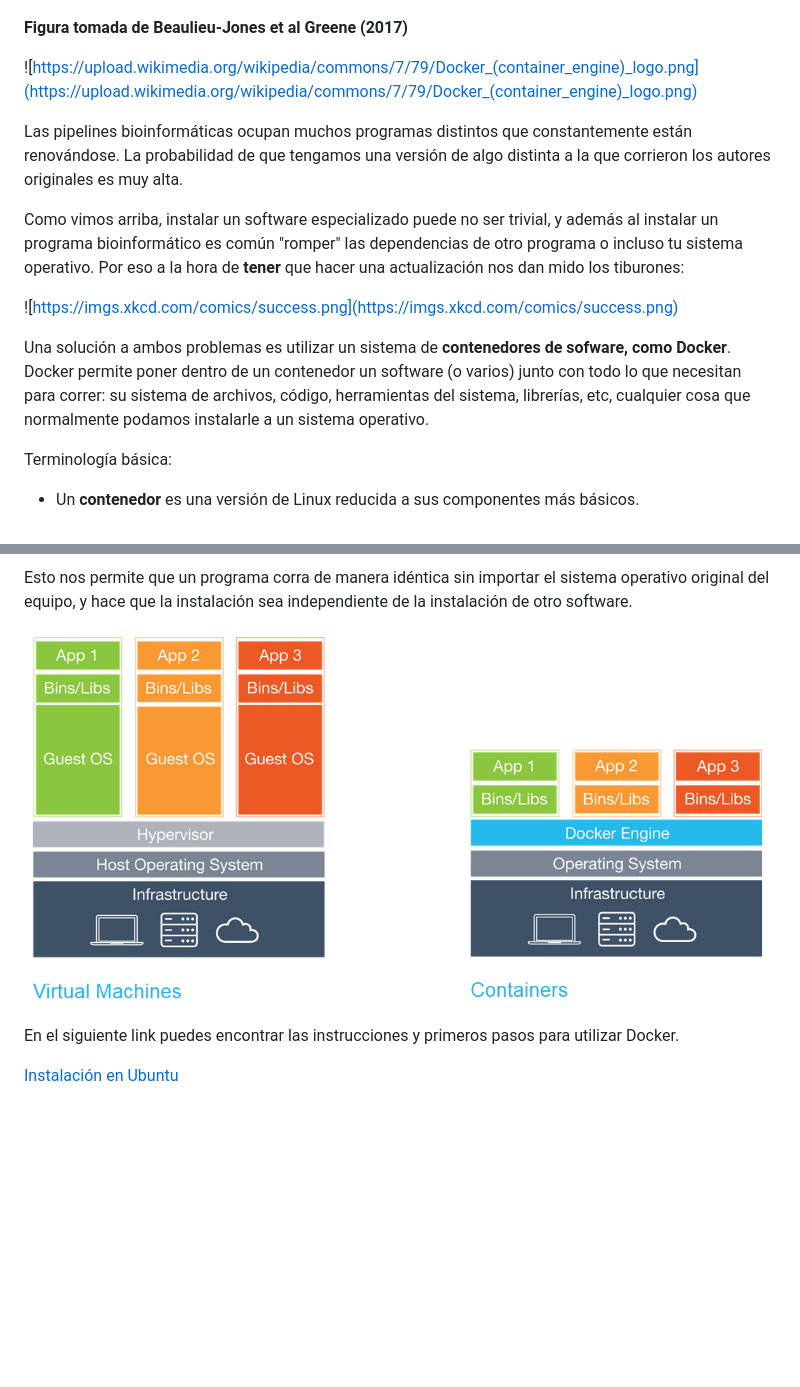
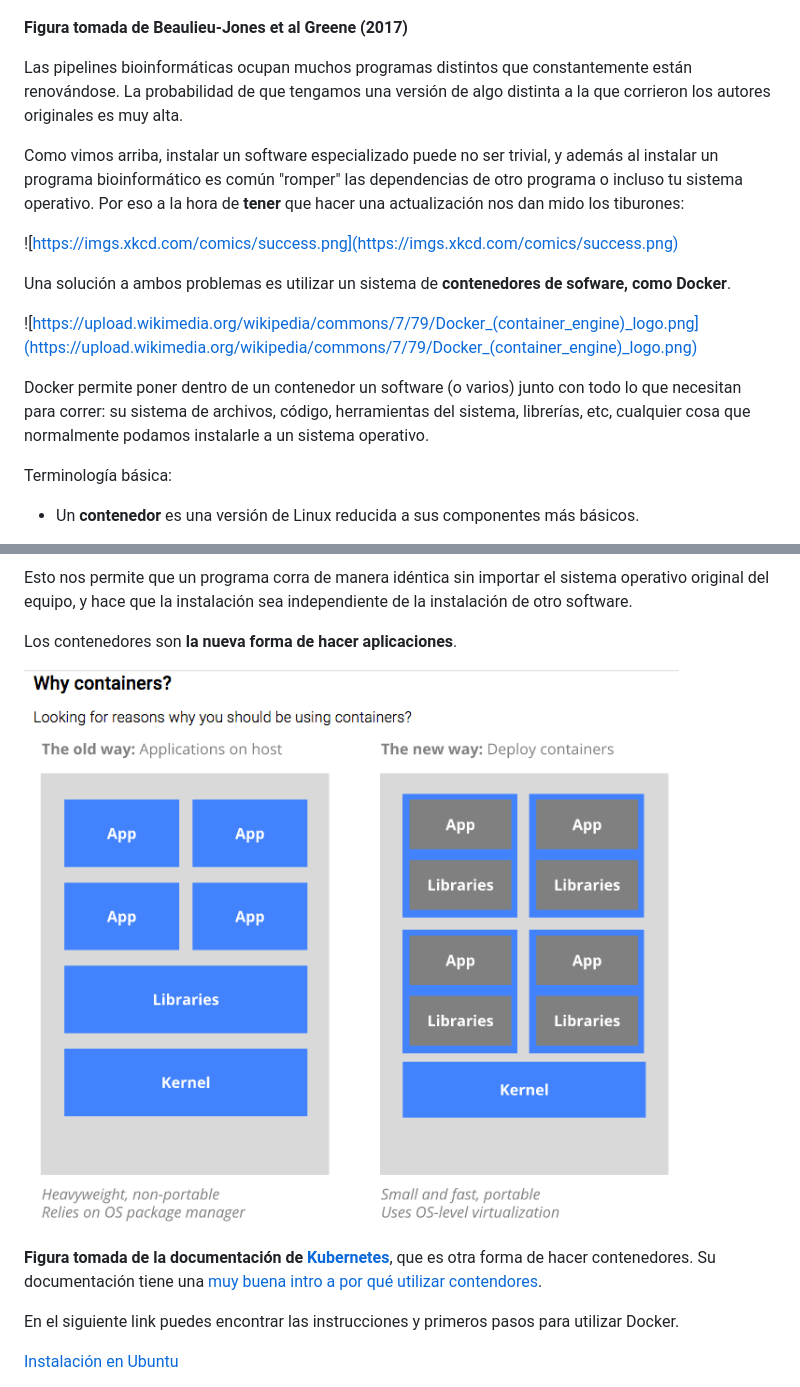
Before and after one commit to AliciaMstt/BioinfinvRepro, a Markdown page: Unidad5/Unidad5_software_especializado.md, 2 parts joined by grey strips. Drawn GitHub-style; pictures changed too: Unidad5/docker_VMvsDocker.PNG (deleted), Unidad5/why_containers.png (added); blank space fills up the shorter version.

Commit message:
added why containers figure and fixes typo

```diff
--- a/Unidad5/Unidad5_software_especializado.md
+++ b/Unidad5/Unidad5_software_especializado.md
@@ -146,17 +146,17 @@ A veces no basta con tener los scripts, tener una versión distinta de un softwa
 
 **Figura tomada de Beaulieu-Jones et al Greene (2017)**
 
-
-![https://upload.wikimedia.org/wikipedia/commons/7/79/Docker_(container_engine)_logo.png](https://upload.wikimedia.org/wikipedia/commons/7/79/Docker_(container_engine)_logo.png)
-
-
 Las pipelines bioinformáticas ocupan muchos programas distintos que constantemente están renovándose. La probabilidad de que tengamos una versión de algo distinta a la que corrieron los autores originales es muy alta.
 
 Como vimos arriba, instalar un software especializado puede no ser trivial, y además al instalar un programa bioinformático es común "romper" las dependencias de otro programa o incluso tu sistema operativo. Por eso a la hora de **tener** que hacer una actualización nos dan mido los tiburones:
 
 ![https://imgs.xkcd.com/comics/success.png](https://imgs.xkcd.com/comics/success.png)
 
-Una solución a ambos problemas es utilizar un sistema de **contenedores de sofware, como Docker**. Docker permite poner dentro de un contenedor un software (o varios) junto con todo lo que necesitan para correr: su sistema de archivos, código, herramientas del sistema, librerías, etc, cualquier cosa que normalmente podamos instalarle a un sistema operativo.
+Una solución a ambos problemas es utilizar un sistema de **contenedores de sofware, como Docker**.
+
+![https://upload.wikimedia.org/wikipedia/commons/7/79/Docker_(container_engine)_logo.png](https://upload.wikimedia.org/wikipedia/commons/7/79/Docker_(container_engine)_logo.png)
+
+Docker permite poner dentro de un contenedor un software (o varios) junto con todo lo que necesitan para correr: su sistema de archivos, código, herramientas del sistema, librerías, etc, cualquier cosa que normalmente podamos instalarle a un sistema operativo.
 
 Terminología básica:
 
@@ -172,8 +172,11 @@ Terminología básica:
 
 Esto nos permite que un programa corra de manera idéntica sin importar el sistema operativo original del equipo, y hace que la instalación sea independiente de la instalación de otro software.
 
+Los contenedores son **la nueva forma de hacer aplicaciones**.
 
-![docker_VMvsDocker.PNG](docker_VMvsDocker.PNG)
+![Why containers](why_containers.png)
+
+**Figura tomada de la documentación de [Kubernetes](https://kubernetes.io/)**, que es otra forma de hacer contenedores. Su documentación tiene una [muy buena intro a por qué utilizar contendores](https://kubernetes.io/docs/concepts/overview/what-is-kubernetes/#why-containers).
 
 En el siguiente link puedes encontrar las instrucciones y primeros pasos para utilizar Docker.
 
```
Also changed, not shown: other parts of Unidad5/Unidad5_software_especializado.md (+1 -1 lines).
